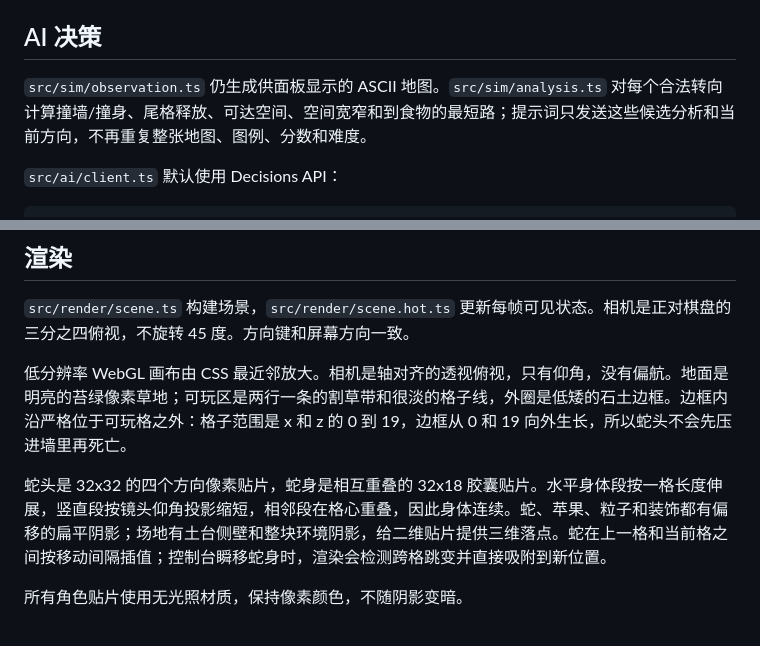
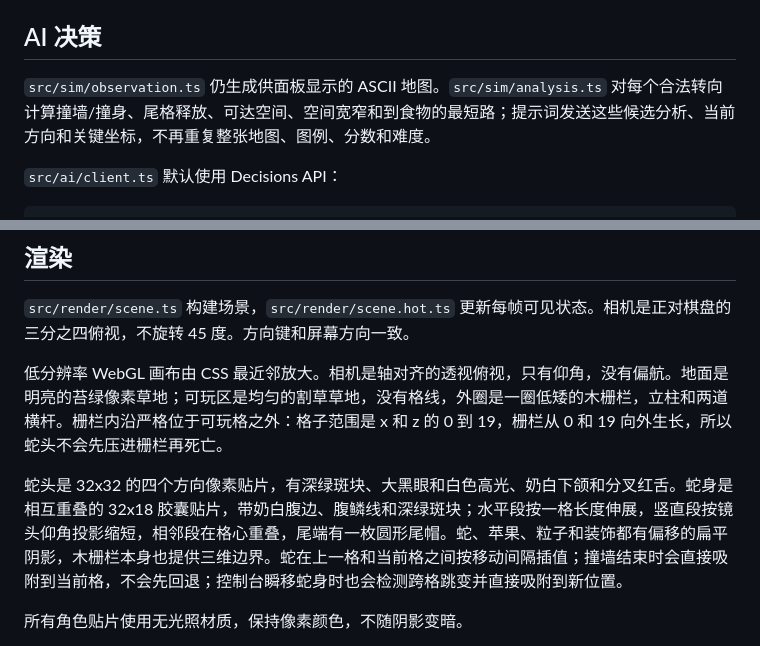
Before and after one commit to YanAndFish/ai-snake, a Markdown page: docs/architecture.md, 2 parts joined by grey strips. GitHub-like rendering.

```diff
--- a/docs/architecture.md
+++ b/docs/architecture.md
@@ -30,7 +30,7 @@
 
 ## AI 决策
 
-`src/sim/observation.ts` 仍生成供面板显示的 ASCII 地图。`src/sim/analysis.ts` 对每个合法转向计算撞墙/撞身、尾格释放、可达空间、空间宽窄和到食物的最短路；提示词只发送这些候选分析和当前方向，不再重复整张地图、图例、分数和难度。
+`src/sim/observation.ts` 仍生成供面板显示的 ASCII 地图。`src/sim/analysis.ts` 对每个合法转向计算撞墙/撞身、尾格释放、可达空间、空间宽窄和到食物的最短路；提示词发送这些候选分析、当前方向和关键坐标，不再重复整张地图、图例、分数和难度。
 
 `src/ai/client.ts` 默认使用 Decisions API：
 
@@ -60,9 +60,9 @@
 
 `src/render/scene.ts` 构建场景，`src/render/scene.hot.ts` 更新每帧可见状态。相机是正对棋盘的三分之四俯视，不旋转 45 度。方向键和屏幕方向一致。
 
-低分辨率 WebGL 画布由 CSS 最近邻放大。相机是轴对齐的透视俯视，只有仰角，没有偏航。地面是明亮的苔绿像素草地；可玩区是两行一条的割草带和很淡的格子线，外圈是低矮的石土边框。边框内沿严格位于可玩格之外：格子范围是 x 和 z 的 0 到 19，边框从 0 和 19 向外生长，所以蛇头不会先压进墙里再死亡。
+低分辨率 WebGL 画布由 CSS 最近邻放大。相机是轴对齐的透视俯视，只有仰角，没有偏航。地面是明亮的苔绿像素草地；可玩区是均匀的割草草地，没有格线，外圈是一圈低矮的木栅栏，立柱和两道横杆。栅栏内沿严格位于可玩格之外：格子范围是 x 和 z 的 0 到 19，栅栏从 0 和 19 向外生长，所以蛇头不会先压进栅栏再死亡。
 
-蛇头是 32x32 的四个方向像素贴片，蛇身是相互重叠的 32x18 胶囊贴片。水平身体段按一格长度伸展，竖直段按镜头仰角投影缩短，相邻段在格心重叠，因此身体连续。蛇、苹果、粒子和装饰都有偏移的扁平阴影；场地有土台侧壁和整块环境阴影，给二维贴片提供三维落点。蛇在上一格和当前格之间按移动间隔插值；控制台瞬移蛇身时，渲染会检测跨格跳变并直接吸附到新位置。
+蛇头是 32x32 的四个方向像素贴片，有深绿斑块、大黑眼和白色高光、奶白下颌和分叉红舌。蛇身是相互重叠的 32x18 胶囊贴片，带奶白腹边、腹鳞线和深绿斑块；水平段按一格长度伸展，竖直段按镜头仰角投影缩短，相邻段在格心重叠，尾端有一枚圆形尾帽。蛇、苹果、粒子和装饰都有偏移的扁平阴影，木栅栏本身也提供三维边界。蛇在上一格和当前格之间按移动间隔插值；撞墙结束时会直接吸附到当前格，不会先回退；控制台瞬移蛇身时也会检测跨格跳变并直接吸附到新位置。
 
 所有角色贴片使用无光照材质，保持像素颜色，不随阴影变暗。
 
```
Also changed, not shown: README.md (+5 -5 lines), docs/testing.md (+1 -0 lines), screenshots/ai-thinking.png, screenshots/gameplay.png, screenshots/title.png, 6 other files.
